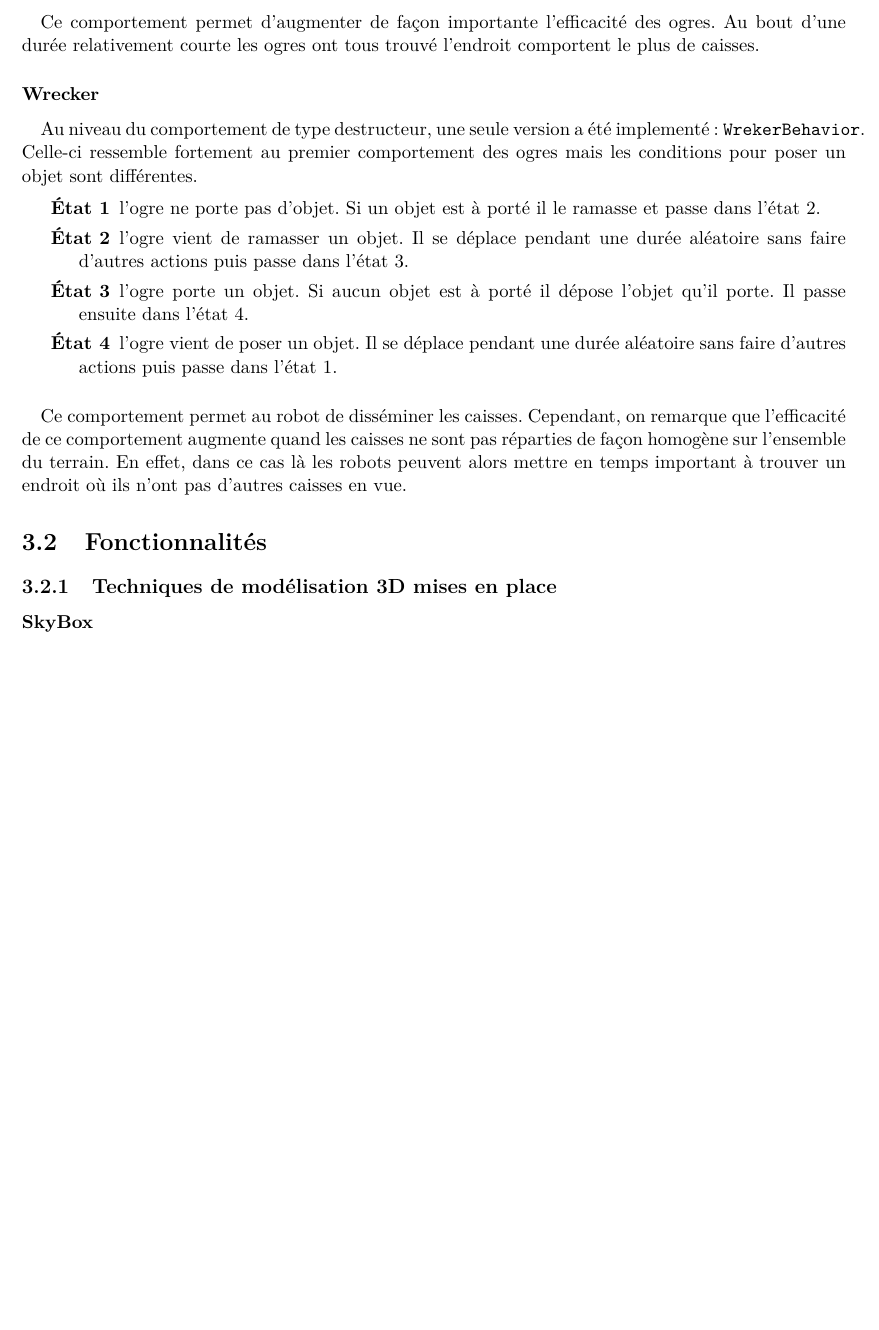
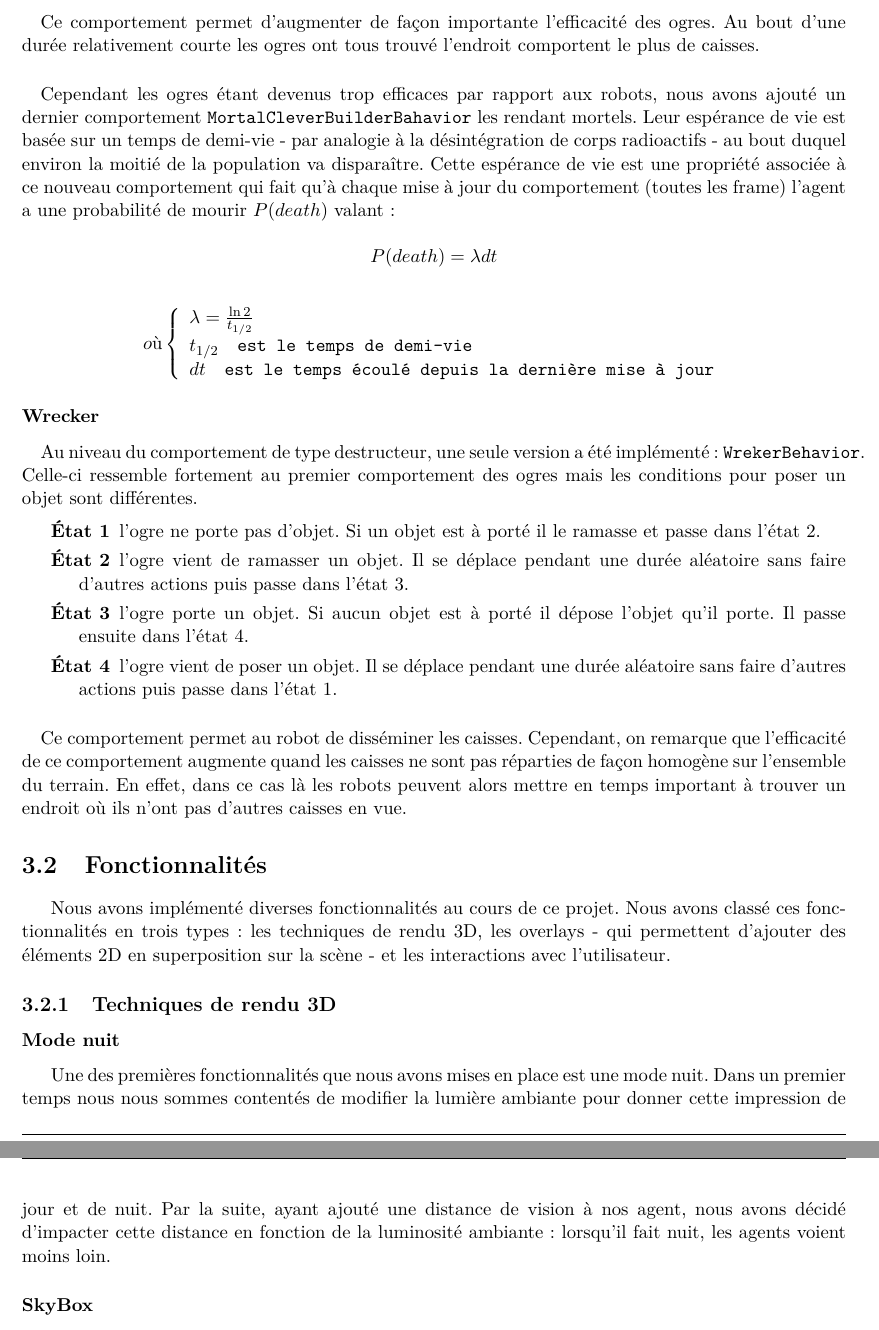
Before and after one commit to Daepso/sma_ogre, a LaTeX document (report/report.tex, which reads report/sections/implementation.tex): part of page 7 of 11 before the commit and two parts of pages 7 and 8 of 11 after it, the two joined at a grey line, cut so that both start at the same text, the shorter picture padded with empty space. Compiled offline with pdfLaTeX.

Commit message:
Report: night mode and lifespan discribed.
Related functions need to be implémented.

```diff
--- a/report/sections/implementation.tex
+++ b/report/sections/implementation.tex
@@ -63,9 +63,28 @@ cet endroit.
 des ogres. Au bout d'une durée relativement courte les ogres ont tous trouvé
 l'endroit comportent le plus de caisses.
 
+\paragraph{}
+Cependant les ogres étant devenus trop efficaces par rapport aux robots, nous
+avons ajouté un dernier comportement \texttt{MortalCleverBuilderBahavior} les
+rendant mortels. Leur espérance de vie est basée sur un temps de demi-vie -
+par analogie à la désintégration de corps radioactifs - au bout duquel environ
+la moitié de la population va disparaître. Cette espérance de vie est une
+propriété associée à ce nouveau comportement qui fait qu'à chaque mise à jour
+du comportement (toutes les frame) l'agent a une probabilité de mourir
+$P(death)$ valant :
+
+\[ P(death) = \lambda dt \]
+
+\[ où \left\{
+        \begin{array}{l}
+            \lambda  = \frac{\ln 2}{t_{1/2}}\\
+            t_{1/2} \quad \verb!est le temps de demi-vie!\\
+            dt \quad \verb!est le temps écoulé depuis la dernière mise à jour!
+    \end{array} \right. \]
+
 \subsubsection{Wrecker}
 \paragraph{}Au niveau du comportement de type destructeur, une seule version a
-été implementé : \texttt{WrekerBehavior}. Celle-ci ressemble fortement au premier comportement des
+été implémenté : \texttt{WrekerBehavior}. Celle-ci ressemble fortement au premier comportement des
 ogres mais les conditions pour poser un objet sont différentes.
 
 \begin{description}
@@ -88,8 +107,21 @@ trouver un endroit où ils n'ont pas d'autres caisses en vue.
 
 \section{Fonctionnalités}
 
+Nous avons implémenté diverses fonctionnalités au cours de ce projet. Nous
+avons classé ces fonctionnalités en trois types : les techniques de rendu 3D,
+les overlays - qui permettent d'ajouter des éléments 2D en superposition sur
+la scène - et les interactions avec l'utilisateur.
 
-\subsection{Techniques de modélisation 3D mises en place}
+\subsection{Techniques de rendu 3D}
+
+\subsubsection{Mode nuit}
+Une des premières fonctionnalités que nous avons mises en place est une mode
+nuit. Dans un premier temps nous nous sommes contentés de modifier la lumière
+ambiante pour donner cette impression de jour et de nuit. Par la suite, ayant
+ajouté une distance de vision à nos agent, nous avons décidé d'impacter cette
+distance en fonction de la luminosité ambiante : lorsqu'il fait nuit, les
+agents voient moins loin.
+
 \subsubsection{SkyBox}
 Nous avons essayé plusieurs méthodes pour le ciel : SkyBox et SkyDome. Le
 skydome n'était pas adapté à notre application. Notre terrain étant une
```
Also changed, not shown: report/sections/implementation.tex (3 more changed lines).
